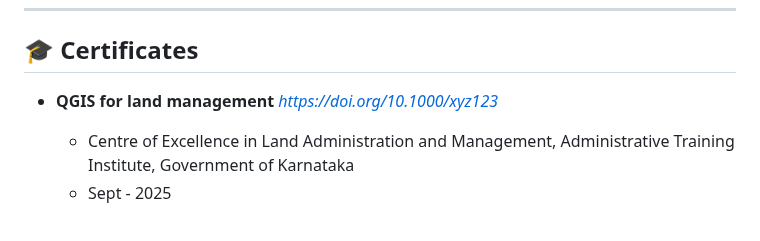
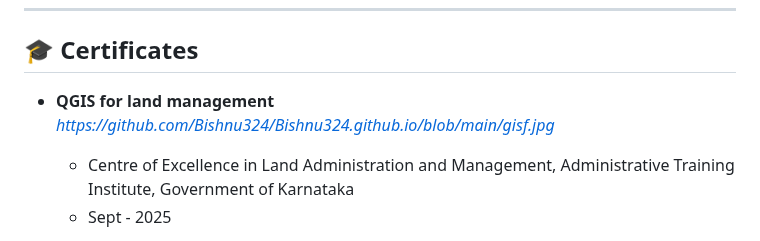
Before and after one commit to Bishnu324/Bishnu324.io, a Markdown page: README.md, the part around the change. Rendered like a GitHub page.

```diff
--- a/README.md
+++ b/README.md
@@ -68,7 +68,7 @@ When I'm not analyzing data, I enjoy exploring agritechnology and designing visu
 
 ## 🎓 Certificates
 - **QGIS for land management**
-  *[https://doi.org/10.1000/xyz123](https://doi.org/10.1000/xyz123)*
+  *[https://github.com/Bishnu324/Bishnu324.github.io/blob/main/gisf.jpg](https://github.com/Bishnu324/Bishnu324.github.io/blob/main/gisf.jpg)*
 
   - Centre of Excellence in Land Administration and Management, Administrative Training Institute, Government of Karnataka
   - Sept - 2025
```
